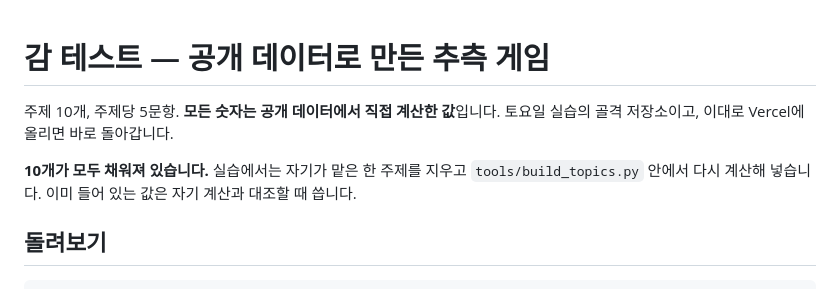
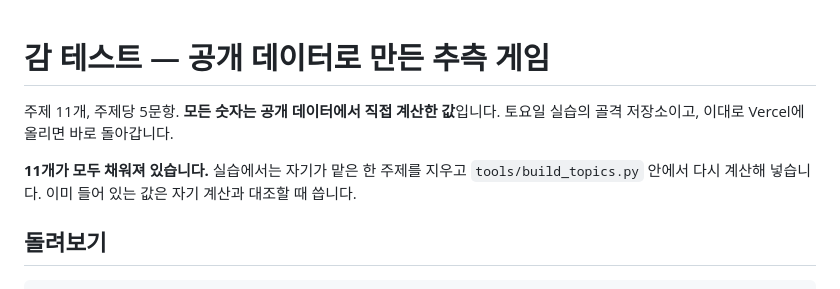
Before and after one commit to danya9973-cmd/gam-test, a Markdown page: README.md, the part around the change. GitHub-like rendering.

Commit message:
주제 수를 11개로 변경
Co-Authored-By: Claude Opus 5.5 <noreply@anthropic.com>

```diff
--- a/README.md
+++ b/README.md
@@ -1,9 +1,10 @@
+
 # 감 테스트 — 공개 데이터로 만든 추측 게임
 
-주제 10개, 주제당 5문항. **모든 숫자는 공개 데이터에서 직접 계산한 값**입니다.
+주제 11개, 주제당 5문항. **모든 숫자는 공개 데이터에서 직접 계산한 값**입니다.
 토요일 실습의 골격 저장소이고, 이대로 Vercel에 올리면 바로 돌아갑니다.
 
-**10개가 모두 채워져 있습니다.** 실습에서는 자기가 맡은 한 주제를 지우고
+**11개가 모두 채워져 있습니다.** 실습에서는 자기가 맡은 한 주제를 지우고
 `tools/build_topics.py` 안에서 다시 계산해 넣습니다. 이미 들어 있는 값은
 자기 계산과 대조할 때 씁니다.
 
```
